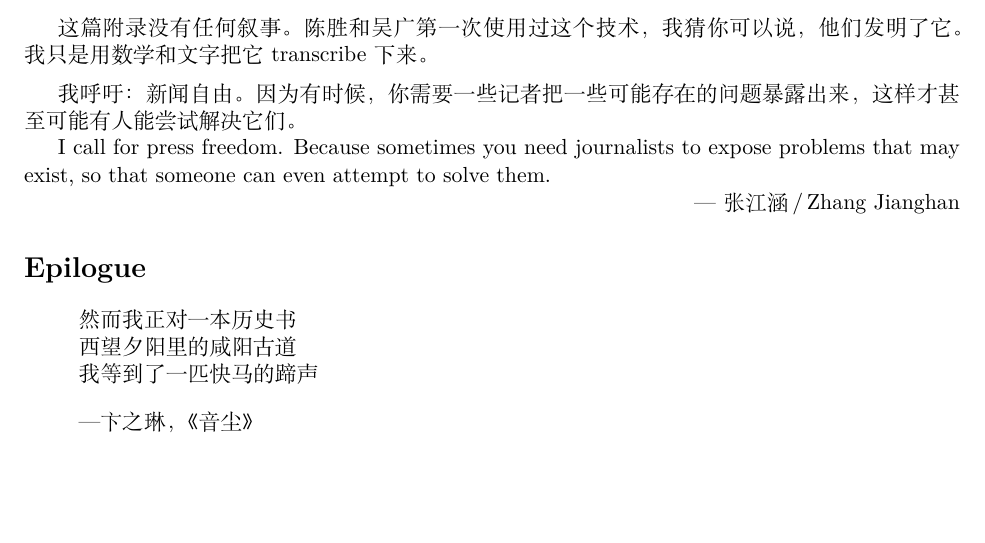
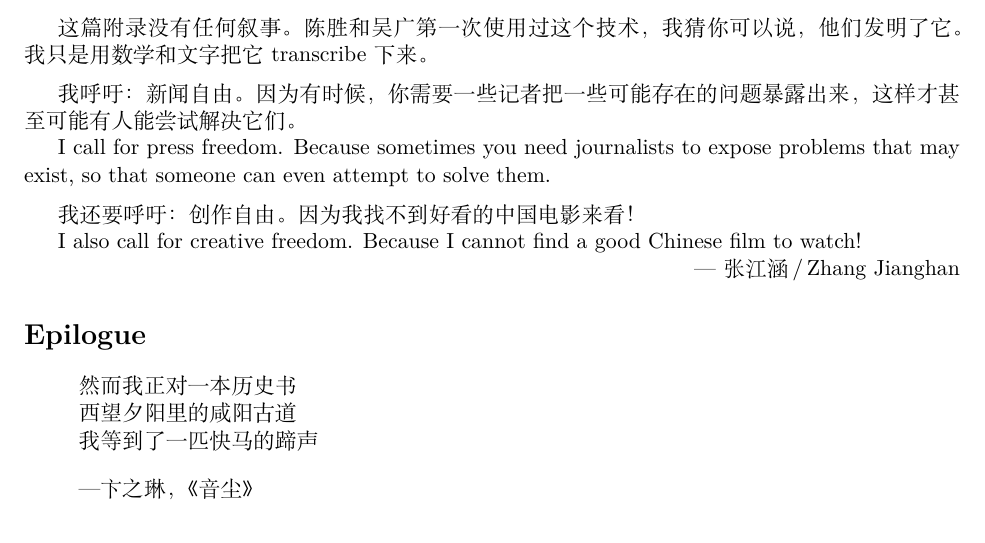
Before and after one commit to JianghanZHang/Agentic-Theory, a LaTeX thesis (main.tex, which reads appendices/govfi.tex): part of page 130 of 131, cut so that both start at the same text, the shorter picture padded with empty space. Compiled offline with XeLaTeX; a missing font is replaced by an installed copy or a similar font.

Commit message:
paper: 创作自由 — creative freedom call in Remark G.47
Co-Authored-By: Claude Opus 4.6 <noreply@anthropic.com>

```diff
--- a/appendices/govfi.tex
+++ b/appendices/govfi.tex
@@ -2725,6 +2725,12 @@ I call for press freedom.  Because sometimes you need journalists
 to expose problems that may exist, so that someone can even
 attempt to solve them.
 
+\medskip
+我还要呼吁：创作自由。因为我找不到好看的中国电影来看！
+
+I also call for creative freedom.  Because I cannot find
+a good Chinese film to watch!
+
 \hfill --- 张江涵\,/\,Zhang Jianghan
 \end{remark}
 
```
